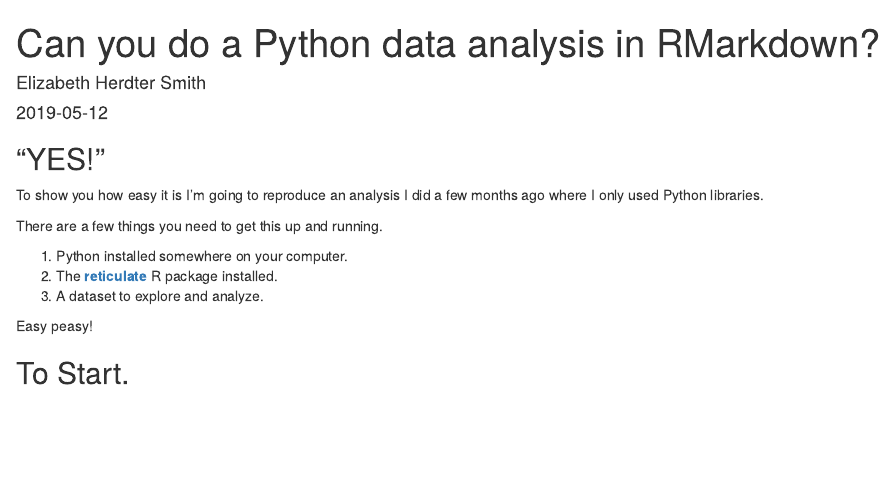
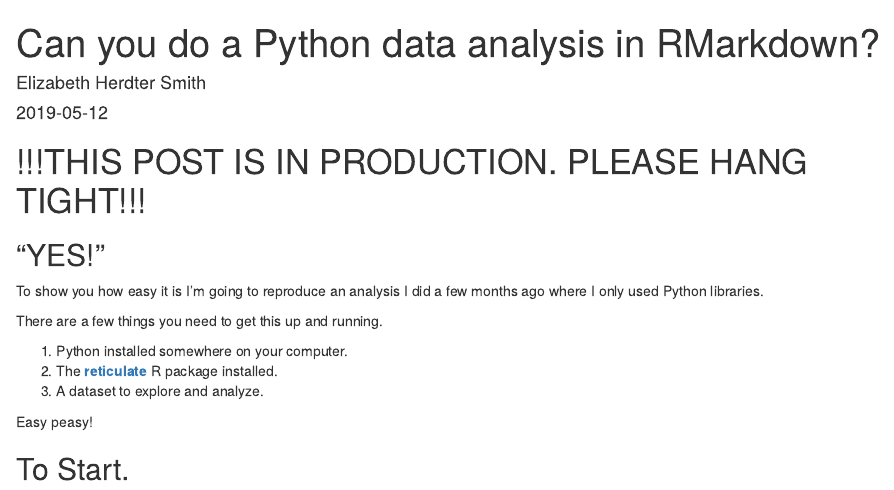
Before and after one commit to eherdter/MyWebsite, an R Markdown document (content/post/2019-05-12-can-you-do-a-python-data-analysis-in-rmarkdown.Rmd): the page in a window 1100 px wide, from its top. Rendered offline with R 4.5, knitr and Pandoc, with nearby package versions; some code elsewhere in the file could not run offline.

Commit message:
docs: update post

```diff
--- a/content/post/2019-05-12-can-you-do-a-python-data-analysis-in-rmarkdown.Rmd
+++ b/content/post/2019-05-12-can-you-do-a-python-data-analysis-in-rmarkdown.Rmd
@@ -11,7 +11,7 @@ tags:
   - R
   - seaborn
 ---
-
+# !!!THIS POST IS IN PRODUCTION. PLEASE HANG TIGHT!!!
 
 ## "YES!"
 
```
